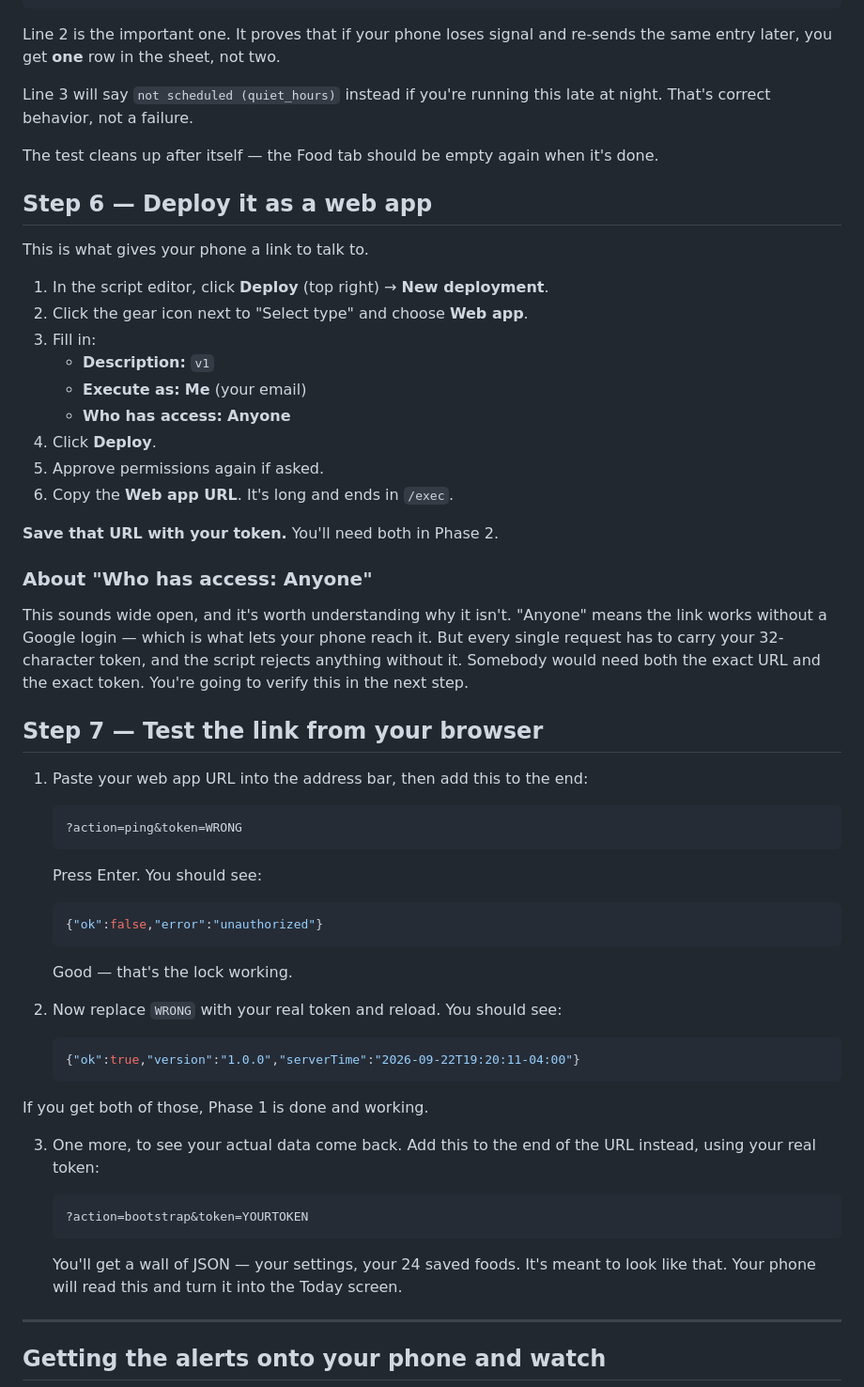
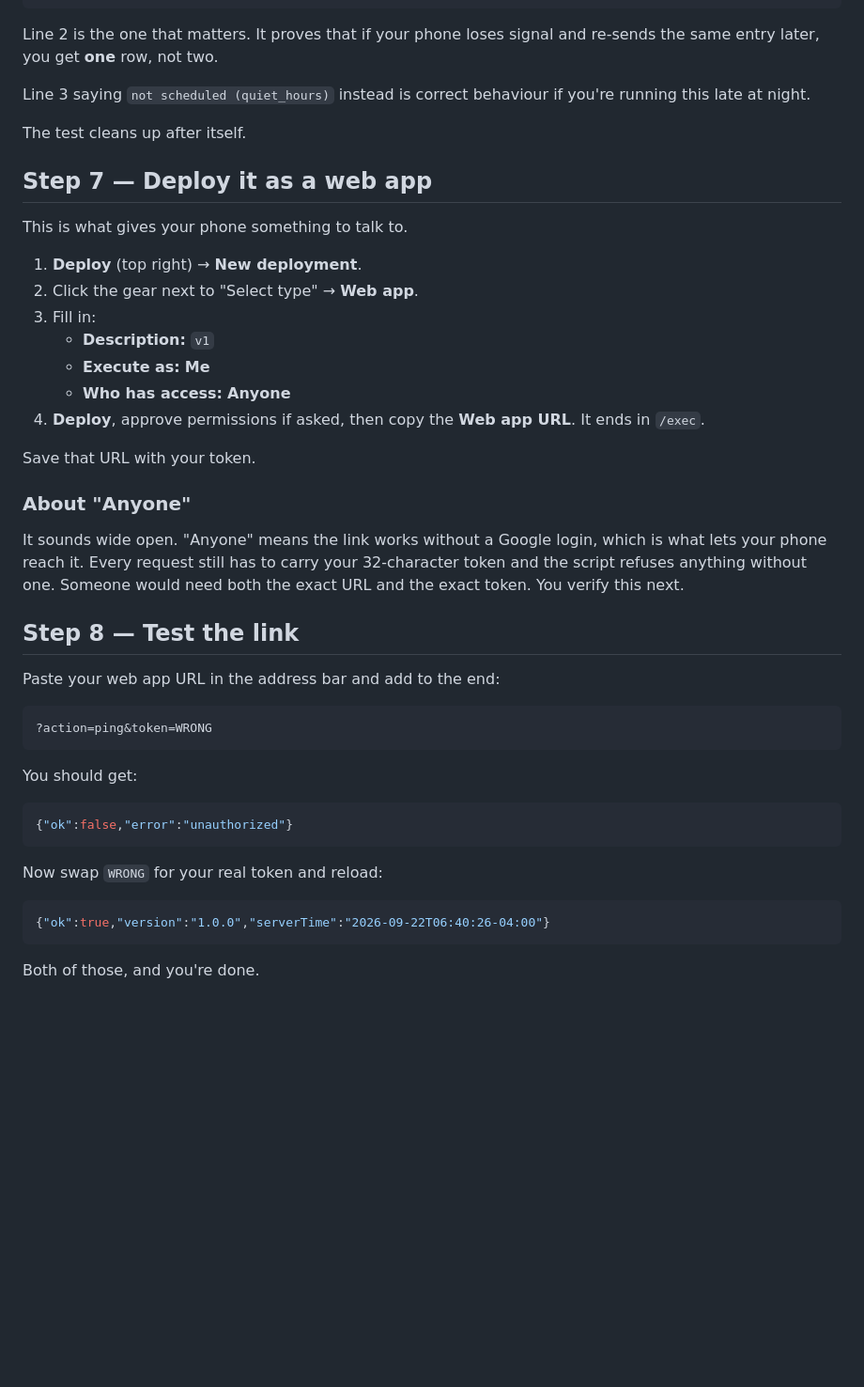
Before and after one commit to treaderman/health-tracker, a Markdown page: SETUP-PHASE1.md, the part around one of its changes. Shown at 94% size. Rendered like a GitHub page; blank space fills up the shorter version.

````diff
--- a/SETUP-PHASE1.md
+++ b/SETUP-PHASE1.md
@@ -117,65 +122,55 @@ A box appears with five lines. You want to see:
 5. Cleanup       -> deleted     (expected: deleted)
 ```
 
-Line 2 is the important one. It proves that if your phone loses signal and re-sends the same entry later, you get **one** row in the sheet, not two.
+Line 2 is the one that matters. It proves that if your phone loses signal and
+re-sends the same entry later, you get **one** row, not two.
 
-Line 3 will say `not scheduled (quiet_hours)` instead if you're running this late at night. That's correct behavior, not a failure.
+Line 3 saying `not scheduled (quiet_hours)` instead is correct behaviour if you're
+running this late at night.
 
-The test cleans up after itself — the Food tab should be empty again when it's done.
+The test cleans up after itself.
 
-## Step 6 — Deploy it as a web app
+## Step 7 — Deploy it as a web app
 
-This is what gives your phone a link to talk to.
+This is what gives your phone something to talk to.
 
-1. In the script editor, click **Deploy** (top right) → **New deployment**.
-2. Click the gear icon next to "Select type" and choose **Web app**.
+1. **Deploy** (top right) → **New deployment**.
+2. Click the gear next to "Select type" → **Web app**.
 3. Fill in:
    - **Description:** `v1`
-   - **Execute as:** **Me** (your email)
+   - **Execute as:** **Me**
    - **Who has access:** **Anyone**
-4. Click **Deploy**.
-5. Approve permissions again if asked.
-6. Copy the **Web app URL**. It's long and ends in `/exec`.
+4. **Deploy**, approve permissions if asked, then copy the **Web app URL**. It ends
+   in `/exec`.
 
-**Save that URL with your token.** You'll need both in Phase 2.
+Save that URL with your token.
 
-### About "Who has access: Anyone"
+### About "Anyone"
 
-This sounds wide open, and it's worth understanding why it isn't. "Anyone" means the link works without a Google login — which is what lets your phone reach it. But every single request has to carry your 32-character token, and the script rejects anything without it. Somebody would need both the exact URL and the exact token. You're going to verify this in the next step.
+It sounds wide open. "Anyone" means the link works without a Google login, which is
+what lets your phone reach it. Every request still has to carry your 32-character
+token and the script refuses anything without one. Someone would need both the exact
+URL and the exact token. You verify this next.
 
-## Step 7 — Test the link from your browser
+## Step 8 — Test the link
 
-1. Paste your web app URL into the address bar, then add this to the end:
+Paste your web app URL in the address bar and add to the end:
 
-   ```
-   ?action=ping&token=WRONG
-   ```
+```
+?action=ping&token=WRONG
+```
 
-   Press Enter. You should see:
+You should get:
 
-   ```json
-   {"ok":false,"error":"unauthorized"}
-   ```
+```json
+{"ok":false,"error":"unauthorized"}
+```
 
-   Good — that's the lock working.
+Now swap `WRONG` for your real token and reload:
 
-2. Now replace `WRONG` with your real token and reload. You should see:
+```json
+{"ok":true,"version":"1.0.0","serverTime":"2026-09-22T06:40:26-04:00"}
+```
 
-   ```json
-   {"ok":true,"version":"1.0.0","serverTime":"2026-09-22T19:20:11-04:00"}
-   ```
+Both of those, and you're done.
 
-If you get both of those, Phase 1 is done and working.
-
-3. One more, to see your actual data come back. Add this to the end of the URL instead, using your real token:
-
-   ```
-   ?action=bootstrap&token=YOURTOKEN
-   ```
-
-   You'll get a wall of JSON — your settings, your 24 saved foods. It's meant to look like that. Your phone will read this and turn it into the Today screen.
-
----
-
-## Getting the alerts onto your phone and watch
-
````
Also changed, not shown: other parts of SETUP-PHASE1.md (+115 -111 lines), README.md (added, +185 -0 lines).
